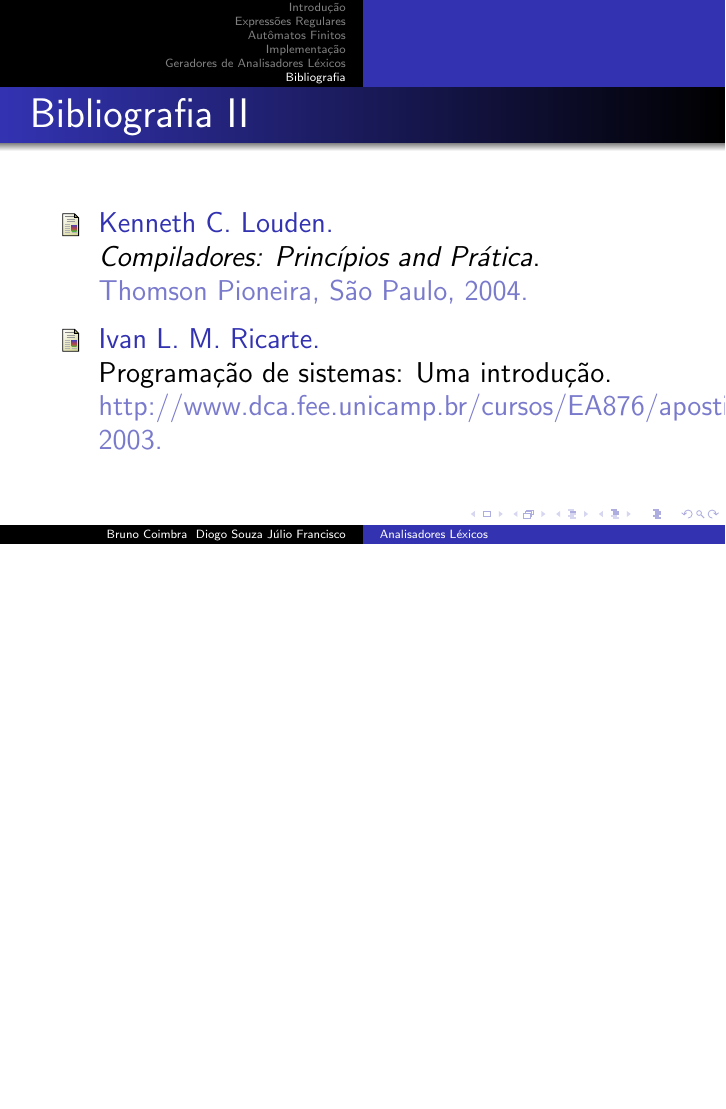
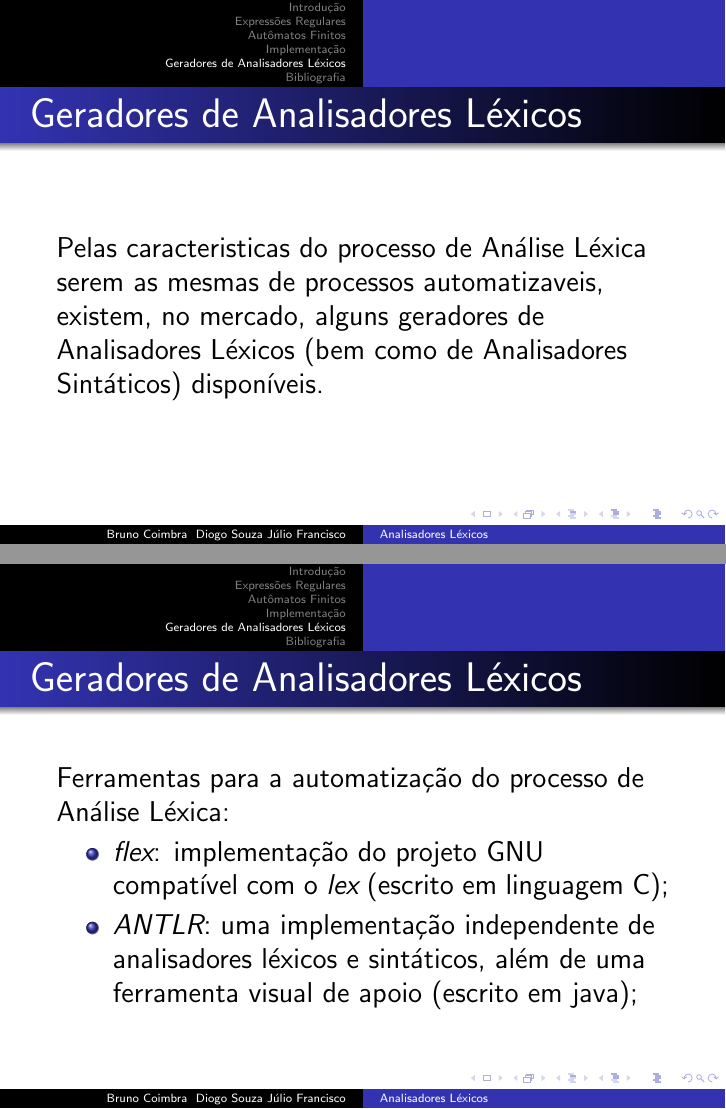
Before and after one commit to bbcoimbra/tapr-lex, LaTeX slides (presentation.tex): page 25 of 25 before the commit and pages 23 and 26 of 28 after it, the two joined at a grey line, the shorter picture padded with empty space. Compiled offline with pdfLaTeX; the source files are stored in an older character set and shown here as Unicode.

Commit message:
added lexer generators

```diff
--- a/presentation.tex
+++ b/presentation.tex
@@ -168,7 +168,23 @@
 
 \section{Geradores de Analisadores Léxicos}
 \begin{frame}
-\frametitle{Geradores de Analisadores Léxicos}
+	\frametitle{Geradores de Analisadores Léxicos}
+	Pelas caracteristicas do processo de Análise Léxica serem as mesmas de
+	processos automatizaveis, existem, no mercado, alguns geradores de
+	Analisadores Léxicos (bem como de Analisadores Sintáticos)
+	disponíveis.
+\end{frame}
+
+\begin{frame}
+	\frametitle{Geradores de Analisadores Léxicos}
+	Ferramentas para a automatização do processo de Análise Léxica:
+	\begin{itemize}[<+->]
+			\pause \item \emph{flex}: implementação do projeto GNU
+			compatível com o \emph{lex} (escrito em linguagem C);
+			\item \emph{ANTLR}: uma implementação independente de
+				analisadores léxicos e sintáticos, além de uma ferramenta
+				visual de apoio (escrito em java);
+		\end{itemize}
 \end{frame}
 
 \section{Bibliografia}
```
